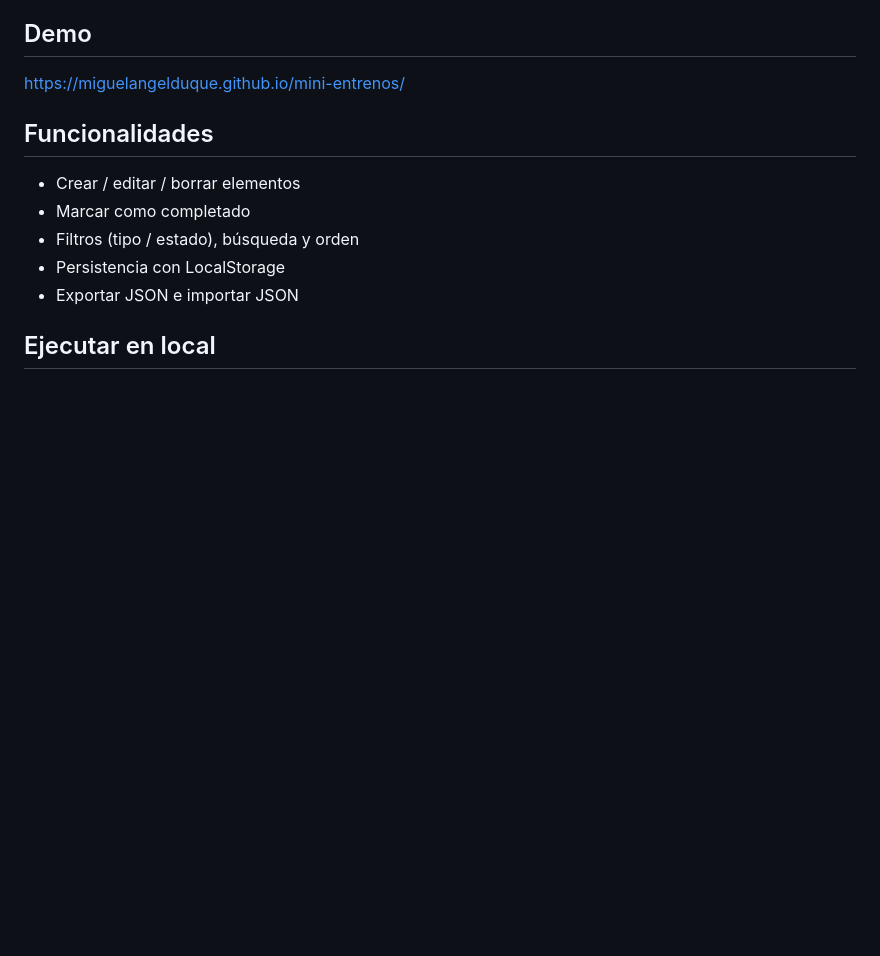
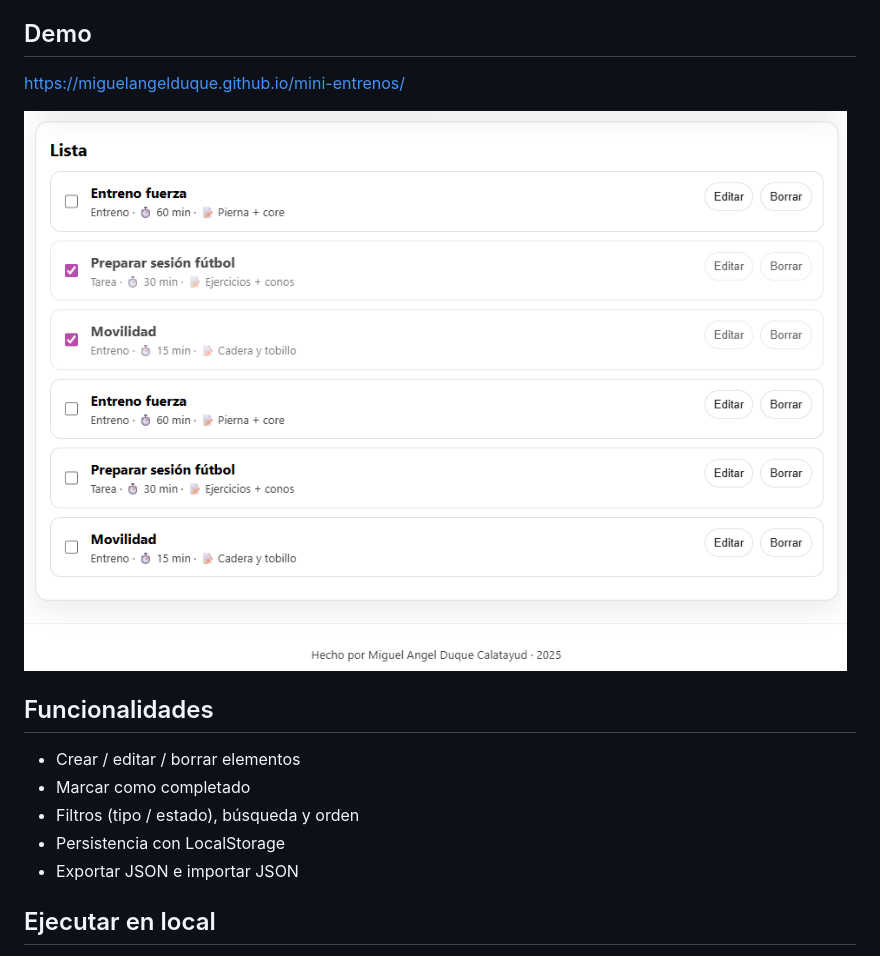
Before and after one commit to MiguelAngelDuque/mini-entrenos, a Markdown page: README.md, the part around the change. Rendered like a GitHub page; pictures changed too: screenshot.png (added); blank space fills up the shorter version.

Commit message:
Docs: add screenshot

```diff
--- a/README.md
+++ b/README.md
@@ -4,6 +4,8 @@ Mini CRUD en JavaScript con LocalStorage: crear, editar, borrar, marcar completa
 
 ## Demo
 https://miguelangelduque.github.io/mini-entrenos/
+
+![Captura de la app](./screenshot.png)
 
 ## Funcionalidades
 - Crear / editar / borrar elementos
```
